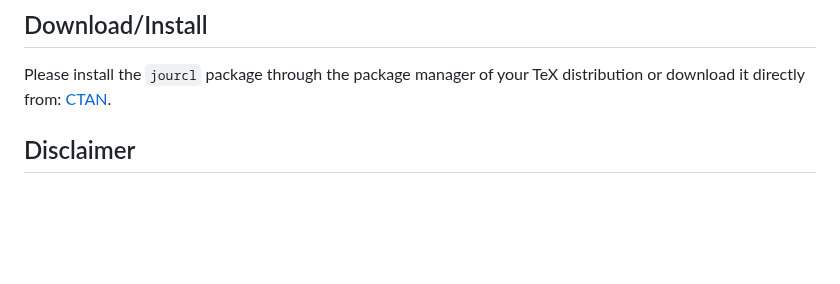
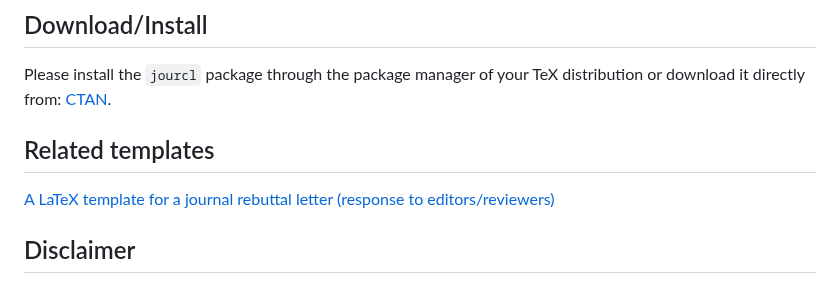
Before and after one commit to firefly-cpp/cover-letter-latex, a Markdown page: README.md, the part around the change. GitHub-like rendering; blank space fills up the shorter version.

```diff
--- a/README.md
+++ b/README.md
@@ -24,6 +24,10 @@ Paper submission in the journal is usually accompanied by a cover letter. The re
 
 ## Download/Install
 Please install the `jourcl` package through the package manager of your TeX distribution or download it directly from: [CTAN](https://www.ctan.org/pkg/jourcl).
+
+## Related templates
+
+[A LaTeX template for a journal rebuttal letter (response to editors/reviewers)](https://github.com/firefly-cpp/latex-response-reviewers)
 
 ## Disclaimer
 This software is provided as-is, and there are no guarantees that it fits your purposes or that it is bug-free. Use it at your own risk!
```
